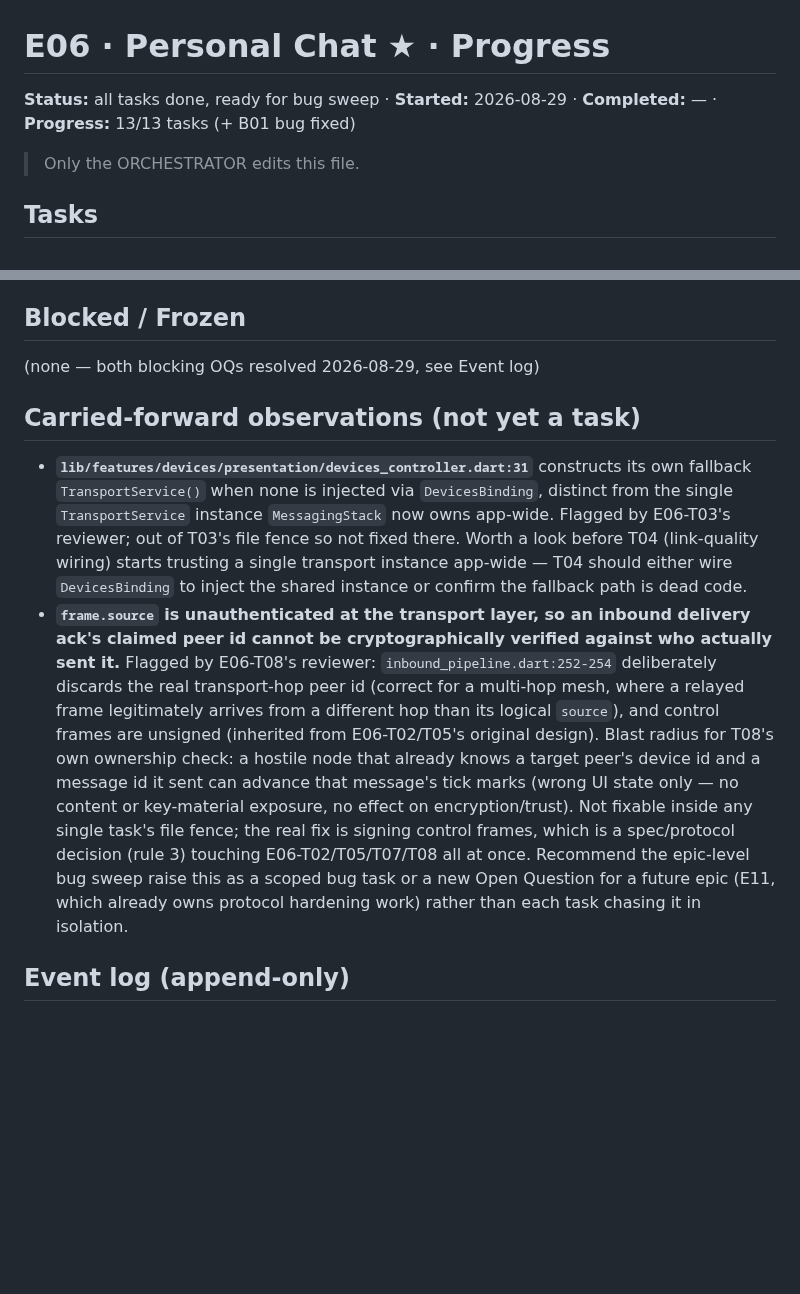
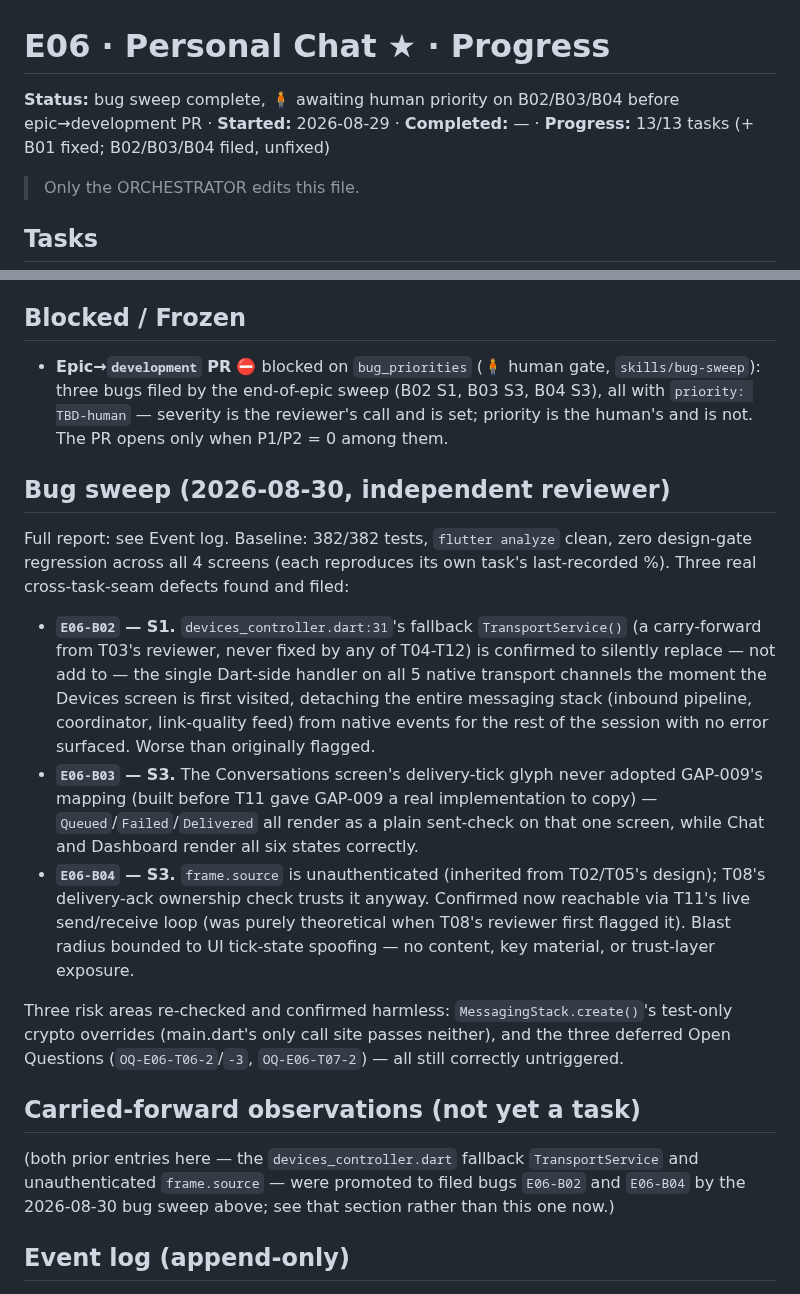
Before and after one commit to SHAJED99/nexora, a Markdown page: epics/E06-personal-chat/tracker.md, 2 parts joined by grey strips. Rendered like a GitHub page; blank space fills up the shorter version.

Commit message:
docs(E06): bug sweep complete -- B02(S1)/B03(S3)/B04(S3) filed, epic blocked on human priority gate

```diff
--- a/epics/E06-personal-chat/tracker.md
+++ b/epics/E06-personal-chat/tracker.md
@@ -1,6 +1,6 @@
 # E06 · Personal Chat ★ · Progress
 
-**Status:** all tasks done, ready for bug sweep · **Started:** 2026-08-29 · **Completed:** — · **Progress:** 13/13 tasks (+ B01 bug fixed)
+**Status:** bug sweep complete, 🧍 awaiting human priority on B02/B03/B04 before epic→development PR · **Started:** 2026-08-29 · **Completed:** — · **Progress:** 13/13 tasks (+ B01 fixed; B02/B03/B04 filed, unfixed)
 
 > Only the ORCHESTRATOR edits this file.
 
@@ -82,11 +82,18 @@ T04, T05, T09, T10) is unblocked and dispatchable today.
 - 2026-08-30 · E06-T12 (round 2, fix) · independent reviewer · APPROVE · **First OpenRouter pilot**: the replacement line was drafted by a free OpenRouter model (`minimax/minimax-m2.7:free`, $0 cost) after the earlier OpenCode-based approach was blocked by this session's own permission classifier (`--dangerously-skip-permissions` on an autonomous file-editing loop). The orchestrator reviewed the model's suggestion, applied it directly via its own edit tool, and independently re-ran `flutter analyze`/`flutter test`/the design-verify gate before committing — same verification rigor as any other change, with the model used only for drafting text, never given direct file-write or command-execution authority. Off-palette findings 2→1, confirmed exactly as predicted; the one remaining is a genuine 8-bit alpha rounding artifact. 382/382 tests. Squash-merged to `epic_06` as `e93281e`. **All 13 of Epic 06's tasks are now complete.**
 
 ## Blocked / Frozen
-(none — both blocking OQs resolved 2026-08-29, see Event log)
+- **Epic→`development` PR** ⛔ blocked on `bug_priorities` (🧍 human gate, `skills/bug-sweep`): three bugs filed by the end-of-epic sweep (B02 S1, B03 S3, B04 S3), all with `priority: TBD-human` — severity is the reviewer's call and is set; priority is the human's and is not. The PR opens only when P1/P2 = 0 among them.
+
+## Bug sweep (2026-08-30, independent reviewer)
+Full report: see Event log. Baseline: 382/382 tests, `flutter analyze` clean, zero design-gate regression across all 4 screens (each reproduces its own task's last-recorded %). Three real cross-task-seam defects found and filed:
+- **`E06-B02` — S1.** `devices_controller.dart:31`'s fallback `TransportService()` (a carry-forward from T03's reviewer, never fixed by any of T04-T12) is confirmed to silently replace — not add to — the single Dart-side handler on all 5 native transport channels the moment the Devices screen is first visited, detaching the entire messaging stack (inbound pipeline, coordinator, link-quality feed) from native events for the rest of the session with no error surfaced. Worse than originally flagged.
+- **`E06-B03` — S3.** The Conversations screen's delivery-tick glyph never adopted GAP-009's mapping (built before T11 gave GAP-009 a real implementation to copy) — `Queued`/`Failed`/`Delivered` all render as a plain sent-check on that one screen, while Chat and Dashboard render all six states correctly.
+- **`E06-B04` — S3.** `frame.source` is unauthenticated (inherited from T02/T05's design); T08's delivery-ack ownership check trusts it anyway. Confirmed now reachable via T11's live send/receive loop (was purely theoretical when T08's reviewer first flagged it). Blast radius bounded to UI tick-state spoofing — no content, key material, or trust-layer exposure.
+
+Three risk areas re-checked and confirmed harmless: `MessagingStack.create()`'s test-only crypto overrides (main.dart's only call site passes neither), and the three deferred Open Questions (`OQ-E06-T06-2`/`-3`, `OQ-E06-T07-2`) — all still correctly untriggered.
 
 ## Carried-forward observations (not yet a task)
-- **`lib/features/devices/presentation/devices_controller.dart:31`** constructs its own fallback `TransportService()` when none is injected via `DevicesBinding`, distinct from the single `TransportService` instance `MessagingStack` now owns app-wide. Flagged by E06-T03's reviewer; out of T03's file fence so not fixed there. Worth a look before T04 (link-quality wiring) starts trusting a single transport instance app-wide — T04 should either wire `DevicesBinding` to inject the shared instance or confirm the fallback path is dead code.
-- **`frame.source` is unauthenticated at the transport layer, so an inbound delivery ack's claimed peer id cannot be cryptographically verified against who actually sent it.** Flagged by E06-T08's reviewer: `inbound_pipeline.dart:252-254` deliberately discards the real transport-hop peer id (correct for a multi-hop mesh, where a relayed frame legitimately arrives from a different hop than its logical `source`), and control frames are unsigned (inherited from E06-T02/T05's original design). Blast radius for T08's own ownership check: a hostile node that already knows a target peer's device id and a message id it sent can advance that message's tick marks (wrong UI state only — no content or key-material exposure, no effect on encryption/trust). Not fixable inside any single task's file fence; the real fix is signing control frames, which is a spec/protocol decision (rule 3) touching E06-T02/T05/T07/T08 all at once. Recommend the epic-level bug sweep raise this as a scoped bug task or a new Open Question for a future epic (E11, which already owns protocol hardening work) rather than each task chasing it in isolation.
+(both prior entries here — the `devices_controller.dart` fallback `TransportService` and unauthenticated `frame.source` — were promoted to filed bugs `E06-B02` and `E06-B04` by the 2026-08-30 bug sweep above; see that section rather than this one now.)
 
 ## Event log (append-only)
 - 2026-08-26 E06 drafted as part of Wave 1 epic-breakdown, status todo, awaiting 🧍 `epic_breakdown_and_wave` approval.
```
Also changed, not shown: other parts of epics/E06-personal-chat/tracker.md (+1 -0 lines).
